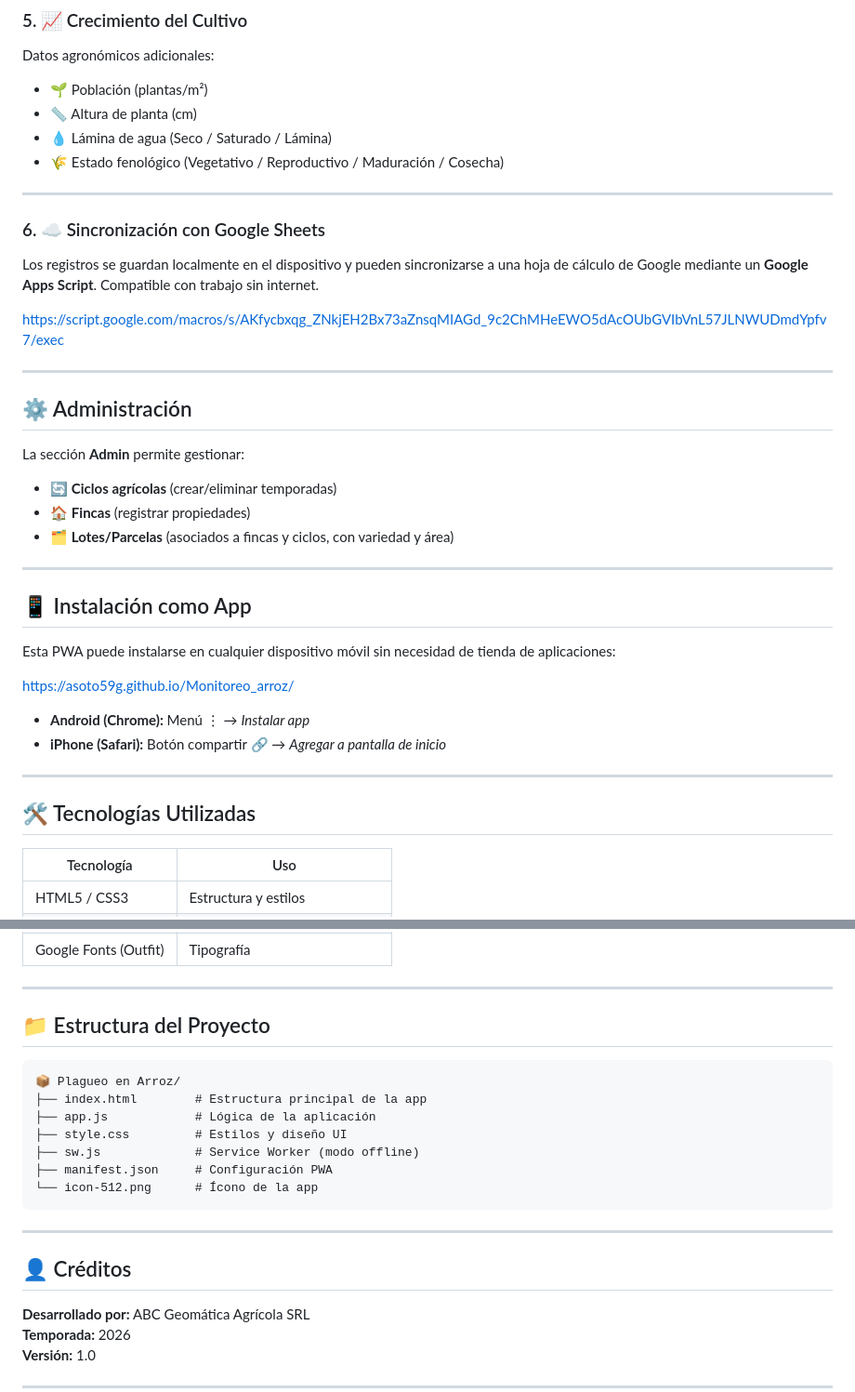
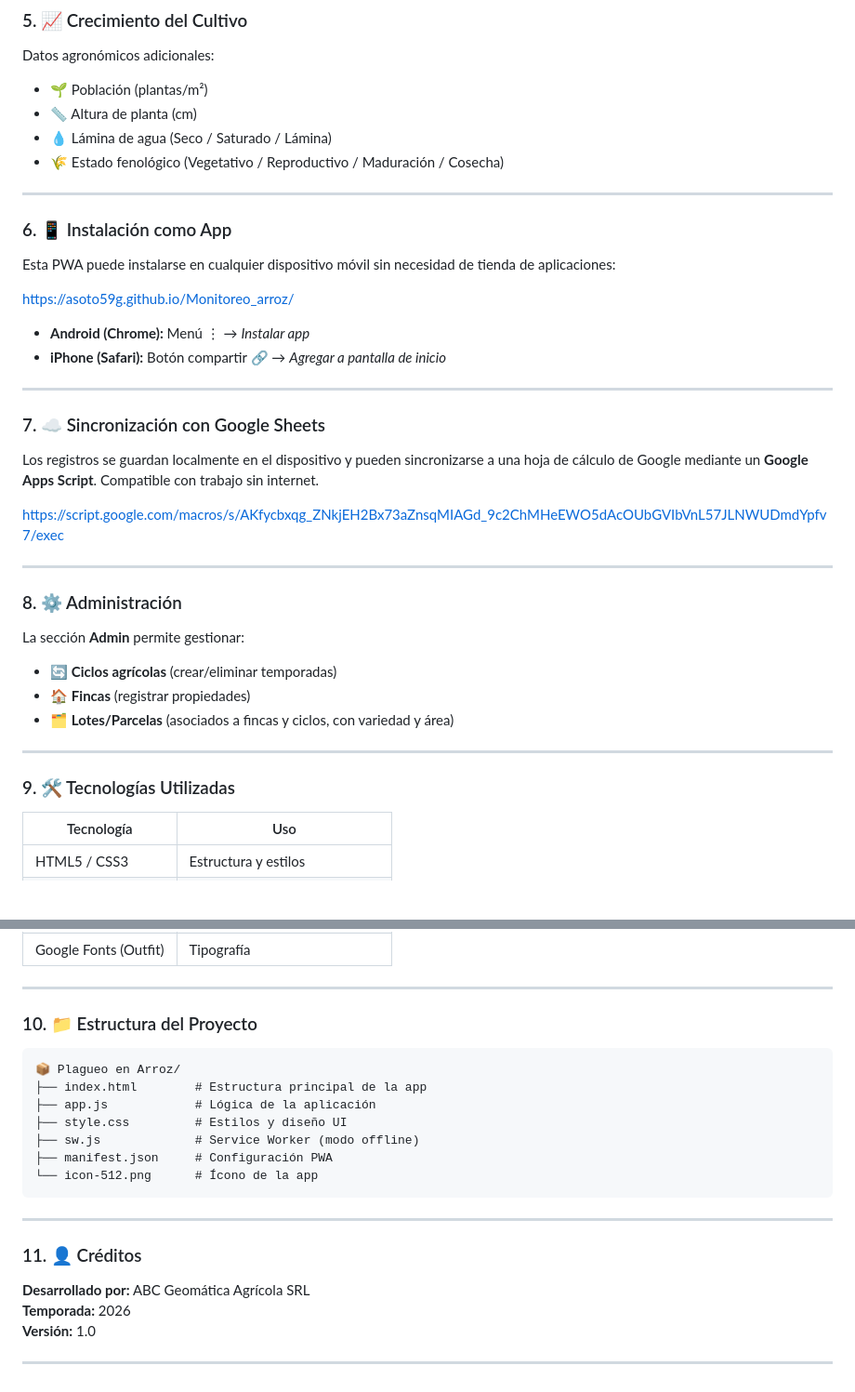
Before and after one commit to asoto59g/Monitoreo_arroz, a Markdown page: README.md, 2 parts joined by grey strips. Shown at 93% size. Drawn GitHub-style; blank space fills up the shorter version.

````diff
--- a/README.md
+++ b/README.md
@@ -71,25 +71,7 @@ Datos agronómicos adicionales:
 - 🌾 Estado fenológico (Vegetativo / Reproductivo / Maduración / Cosecha)
 
 ---
-
-### 6. ☁️ Sincronización con Google Sheets
-
-Los registros se guardan localmente en el dispositivo y pueden sincronizarse a una hoja de cálculo de Google mediante un **Google Apps Script**. Compatible con trabajo sin internet.
-
-https://script.google.com/macros/s/AKfycbxqg_ZNkjEH2Bx73aZnsqMIAGd_9c2ChMHeEWO5dAcOUbGVIbVnL57JLNWUDmdYpfv7/exec
-
----
-
-## ⚙️ Administración
-
-La sección **Admin** permite gestionar:
-- 🔄 **Ciclos agrícolas** (crear/eliminar temporadas)
-- 🏠 **Fincas** (registrar propiedades)
-- 🗂️ **Lotes/Parcelas** (asociados a fincas y ciclos, con variedad y área)
-
----
-
-## 📱 Instalación como App
+### 6. 📱 Instalación como App
 
 Esta PWA puede instalarse en cualquier dispositivo móvil sin necesidad de tienda de aplicaciones:
 
@@ -99,8 +81,26 @@ https://asoto59g.github.io/Monitoreo_arroz/
 - **iPhone (Safari):** Botón compartir 🔗 → *Agregar a pantalla de inicio*
 
 ---
+### 7. ☁️ Sincronización con Google Sheets
 
-## 🛠️ Tecnologías Utilizadas
+Los registros se guardan localmente en el dispositivo y pueden sincronizarse a una hoja de cálculo de Google mediante un **Google Apps Script**. Compatible con trabajo sin internet.
+
+https://script.google.com/macros/s/AKfycbxqg_ZNkjEH2Bx73aZnsqMIAGd_9c2ChMHeEWO5dAcOUbGVIbVnL57JLNWUDmdYpfv7/exec
+
+---
+
+
+### 8. ⚙️ Administración
+
+La sección **Admin** permite gestionar:
+- 🔄 **Ciclos agrícolas** (crear/eliminar temporadas)
+- 🏠 **Fincas** (registrar propiedades)
+- 🗂️ **Lotes/Parcelas** (asociados a fincas y ciclos, con variedad y área)
+
+---
+
+
+### 9. 🛠️ Tecnologías Utilizadas
 
 | Tecnología | Uso |
 |---|---|
@@ -114,7 +114,7 @@ https://asoto59g.github.io/Monitoreo_arroz/
 
 ---
 
-## 📁 Estructura del Proyecto
+### 10. 📁 Estructura del Proyecto
 
 ```
 📦 Plagueo en Arroz/
@@ -128,7 +128,7 @@ https://asoto59g.github.io/Monitoreo_arroz/
 
 ---
 
-## 👤 Créditos
+### 11. 👤 Créditos
 
 **Desarrollado por:** ABC Geomática Agrícola SRL
 **Temporada:** 2026
````
Also changed, not shown: other parts of README.md (+1 -1 lines).
